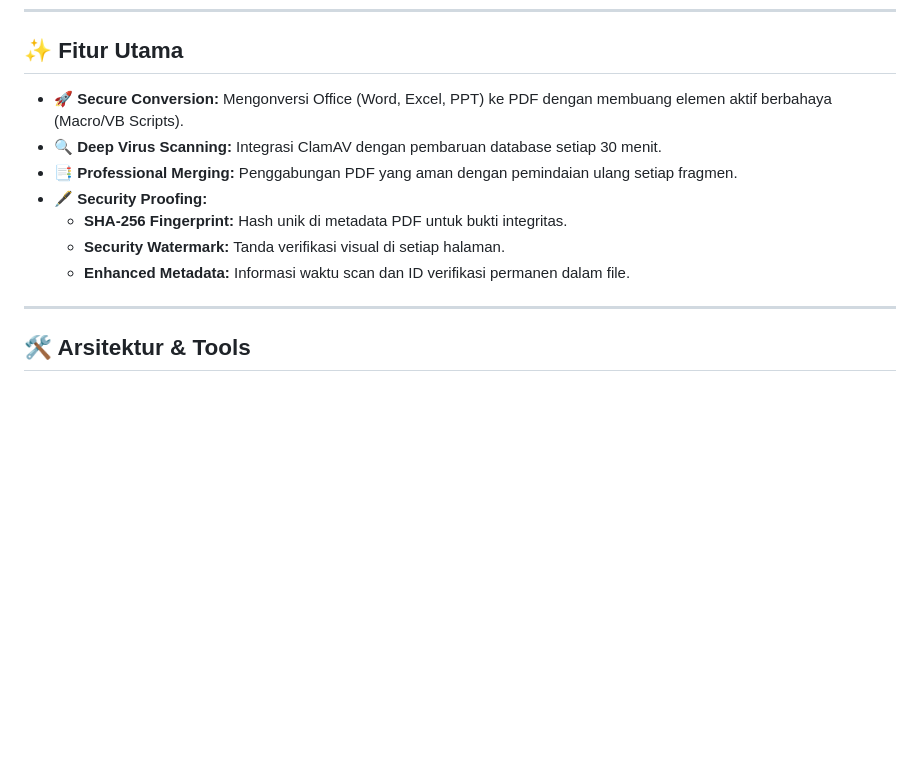
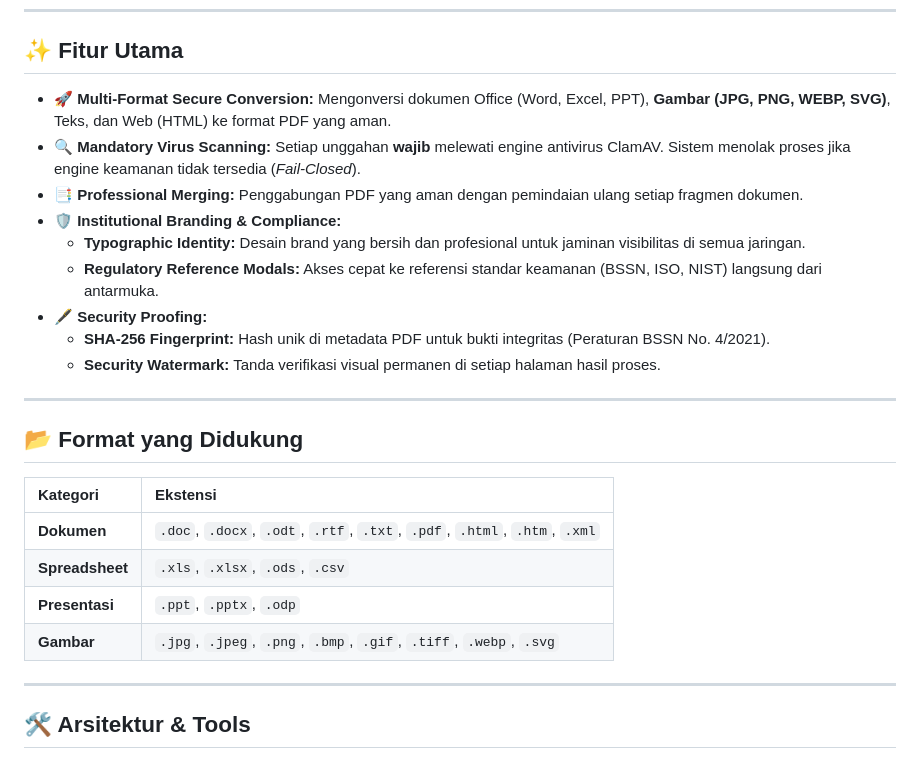
Before and after one commit to ddt-mmt/docubrin, a Markdown page: README.md, the part around the change. Drawn GitHub-style; blank space fills up the shorter version.

Commit message:
docs: update README with multi-format support, typographic branding, and institutional references

```diff
--- a/README.md
+++ b/README.md
@@ -28,13 +28,26 @@ DocuBRIN bukan sekadar alat konversi; ini adalah *security gateway* dokumen Anda
 
 ## ✨ Fitur Utama
 
-*   🚀 **Secure Conversion:** Mengonversi Office (Word, Excel, PPT) ke PDF dengan membuang elemen aktif berbahaya (Macro/VB Scripts).
-*   🔍 **Deep Virus Scanning:** Integrasi ClamAV dengan pembaruan database setiap 30 menit.
-*   📑 **Professional Merging:** Penggabungan PDF yang aman dengan pemindaian ulang setiap fragmen.
+*   🚀 **Multi-Format Secure Conversion:** Mengonversi dokumen Office (Word, Excel, PPT), **Gambar (JPG, PNG, WEBP, SVG)**, Teks, dan Web (HTML) ke format PDF yang aman.
+*   🔍 **Mandatory Virus Scanning:** Setiap unggahan **wajib** melewati engine antivirus ClamAV. Sistem menolak proses jika engine keamanan tidak tersedia (*Fail-Closed*).
+*   📑 **Professional Merging:** Penggabungan PDF yang aman dengan pemindaian ulang setiap fragmen dokumen.
+*   🛡️ **Institutional Branding & Compliance:**
+    *   **Typographic Identity:** Desain brand yang bersih dan profesional untuk jaminan visibilitas di semua jaringan.
+    *   **Regulatory Reference Modals:** Akses cepat ke referensi standar keamanan (BSSN, ISO, NIST) langsung dari antarmuka.
 *   🖋️ **Security Proofing:**
-    *   **SHA-256 Fingerprint:** Hash unik di metadata PDF untuk bukti integritas.
-    *   **Security Watermark:** Tanda verifikasi visual di setiap halaman.
-    *   **Enhanced Metadata:** Informasi waktu scan dan ID verifikasi permanen dalam file.
+    *   **SHA-256 Fingerprint:** Hash unik di metadata PDF untuk bukti integritas (Peraturan BSSN No. 4/2021).
+    *   **Security Watermark:** Tanda verifikasi visual permanen di setiap halaman hasil proses.
+
+---
+
+## 📂 Format yang Didukung
+
+| Kategori | Ekstensi |
+| :--- | :--- |
+| **Dokumen** | `.doc`, `.docx`, `.odt`, `.rtf`, `.txt`, `.pdf`, `.html`, `.htm`, `.xml` |
+| **Spreadsheet** | `.xls`, `.xlsx`, `.ods`, `.csv` |
+| **Presentasi** | `.ppt`, `.pptx`, `.odp` |
+| **Gambar** | `.jpg`, `.jpeg`, `.png`, `.bmp`, `.gif`, `.tiff`, `.webp`, `.svg` |
 
 ---
 
```
